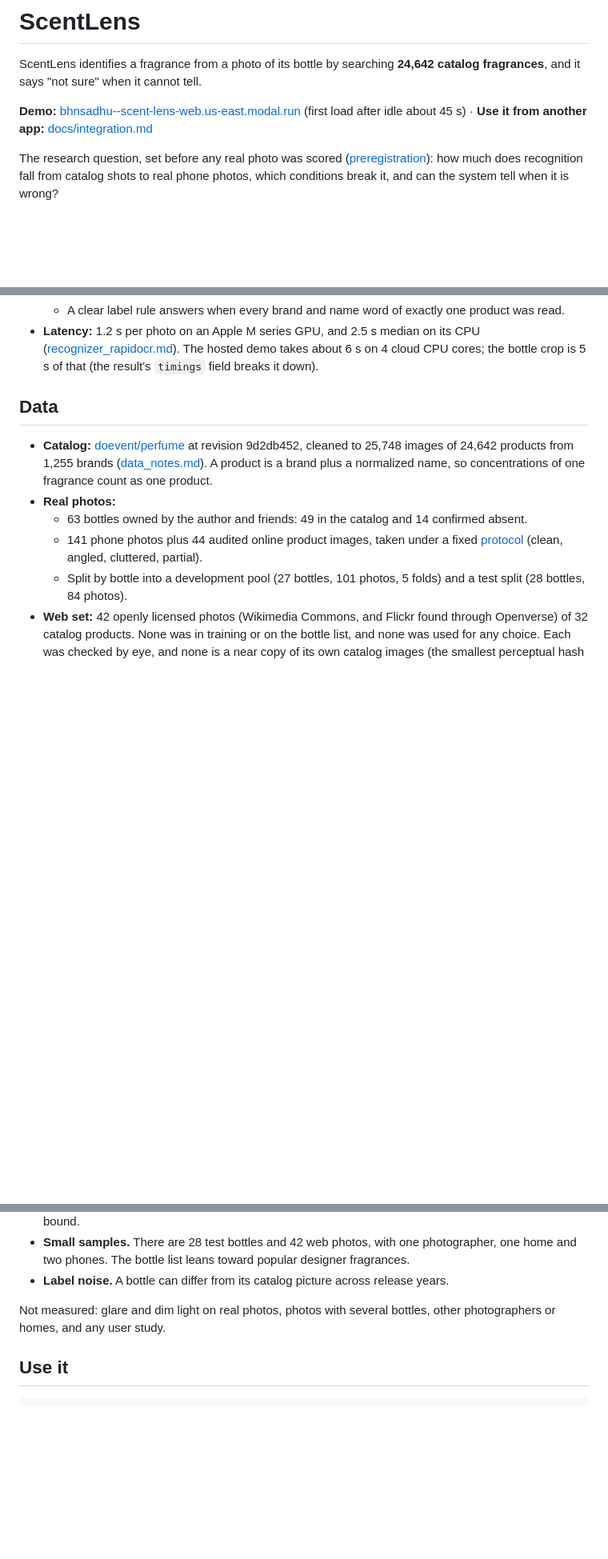
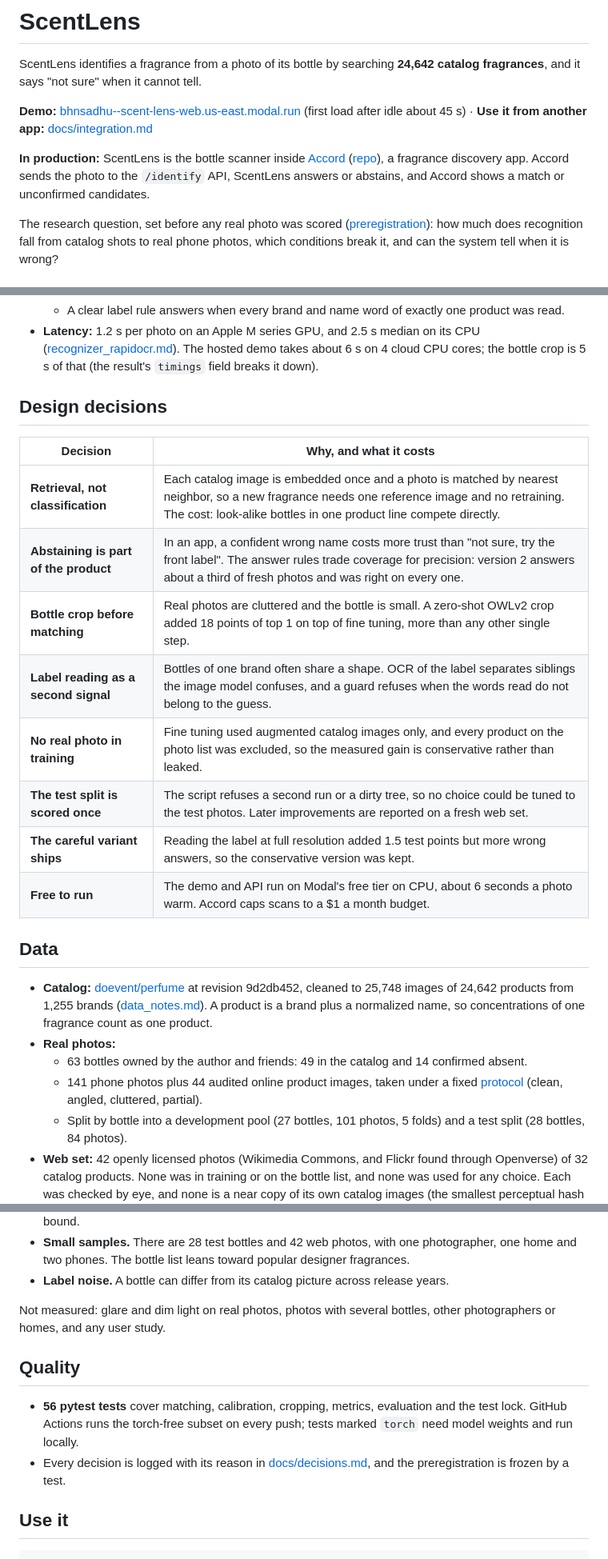
Before and after one commit to bhnsadhu/scent-lens, a Markdown page: README.md, 3 parts joined by grey strips. Shown at 80% size. Rendered like a GitHub page; blank space fills up the shorter version.

Commit message:
docs: README links Accord, adds design decisions and a quality section
Co-Authored-By: Claude Opus 5.5 <noreply@anthropic.com>

````diff
--- a/README.md
+++ b/README.md
@@ -3,6 +3,8 @@
 ScentLens identifies a fragrance from a photo of its bottle by searching **24,642 catalog fragrances**, and it says "not sure" when it cannot tell.
 
 **Demo:** [bhnsadhu--scent-lens-web.us-east.modal.run](https://bhnsadhu--scent-lens-web.us-east.modal.run) (first load after idle about 45 s) · **Use it from another app:** [docs/integration.md](docs/integration.md)
+
+**In production:** ScentLens is the bottle scanner inside [Accord](https://accord.bhanusadhu.com) ([repo](https://github.com/bhnsadhu/accord)), a fragrance discovery app. Accord sends the photo to the `/identify` API, ScentLens answers or abstains, and Accord shows a match or unconfirmed candidates.
 
 The research question, set before any real photo was scored ([preregistration](docs/experiments/preregistration.md)): how much does recognition fall from catalog shots to real phone photos, which conditions break it, and can the system tell when it is wrong?
 
@@ -49,6 +51,19 @@ flowchart LR
   - A guard refuses when most of the words read do not belong to the guess.
   - A clear label rule answers when every brand and name word of exactly one product was read.
 - **Latency:** 1.2 s per photo on an Apple M series GPU, and 2.5 s median on its CPU ([recognizer_rapidocr.md](results/recognizer_rapidocr.md)). The hosted demo takes about 6 s on 4 cloud CPU cores; the bottle crop is 5 s of that (the result's `timings` field breaks it down).
+
+## Design decisions
+
+| Decision | Why, and what it costs |
+|---|---|
+| **Retrieval, not classification** | Each catalog image is embedded once and a photo is matched by nearest neighbor, so a new fragrance needs one reference image and no retraining. The cost: look-alike bottles in one product line compete directly. |
+| **Abstaining is part of the product** | In an app, a confident wrong name costs more trust than "not sure, try the front label". The answer rules trade coverage for precision: version 2 answers about a third of fresh photos and was right on every one. |
+| **Bottle crop before matching** | Real photos are cluttered and the bottle is small. A zero-shot OWLv2 crop added 18 points of top 1 on top of fine tuning, more than any other single step. |
+| **Label reading as a second signal** | Bottles of one brand often share a shape. OCR of the label separates siblings the image model confuses, and a guard refuses when the words read do not belong to the guess. |
+| **No real photo in training** | Fine tuning used augmented catalog images only, and every product on the photo list was excluded, so the measured gain is conservative rather than leaked. |
+| **The test split is scored once** | The script refuses a second run or a dirty tree, so no choice could be tuned to the test photos. Later improvements are reported on a fresh web set. |
+| **The careful variant ships** | Reading the label at full resolution added 1.5 test points but more wrong answers, so the conservative version was kept. |
+| **Free to run** | The demo and API run on Modal's free tier on CPU, about 6 seconds a photo warm. Accord caps scans to a $1 a month budget. |
 
 ## Data
 
@@ -150,6 +165,11 @@ Version 2's answer rules address H6. That is a post hoc result, not a preregiste
 
 Not measured: glare and dim light on real photos, photos with several bottles, other photographers or homes, and any user study.
 
+## Quality
+
+- **56 pytest tests** cover matching, calibration, cropping, metrics, evaluation and the test lock. GitHub Actions runs the torch-free subset on every push; tests marked `torch` need model weights and run locally.
+- Every decision is logged with its reason in [docs/decisions.md](docs/decisions.md), and the preregistration is frozen by a test.
+
 ## Use it
 
 ```python
````
